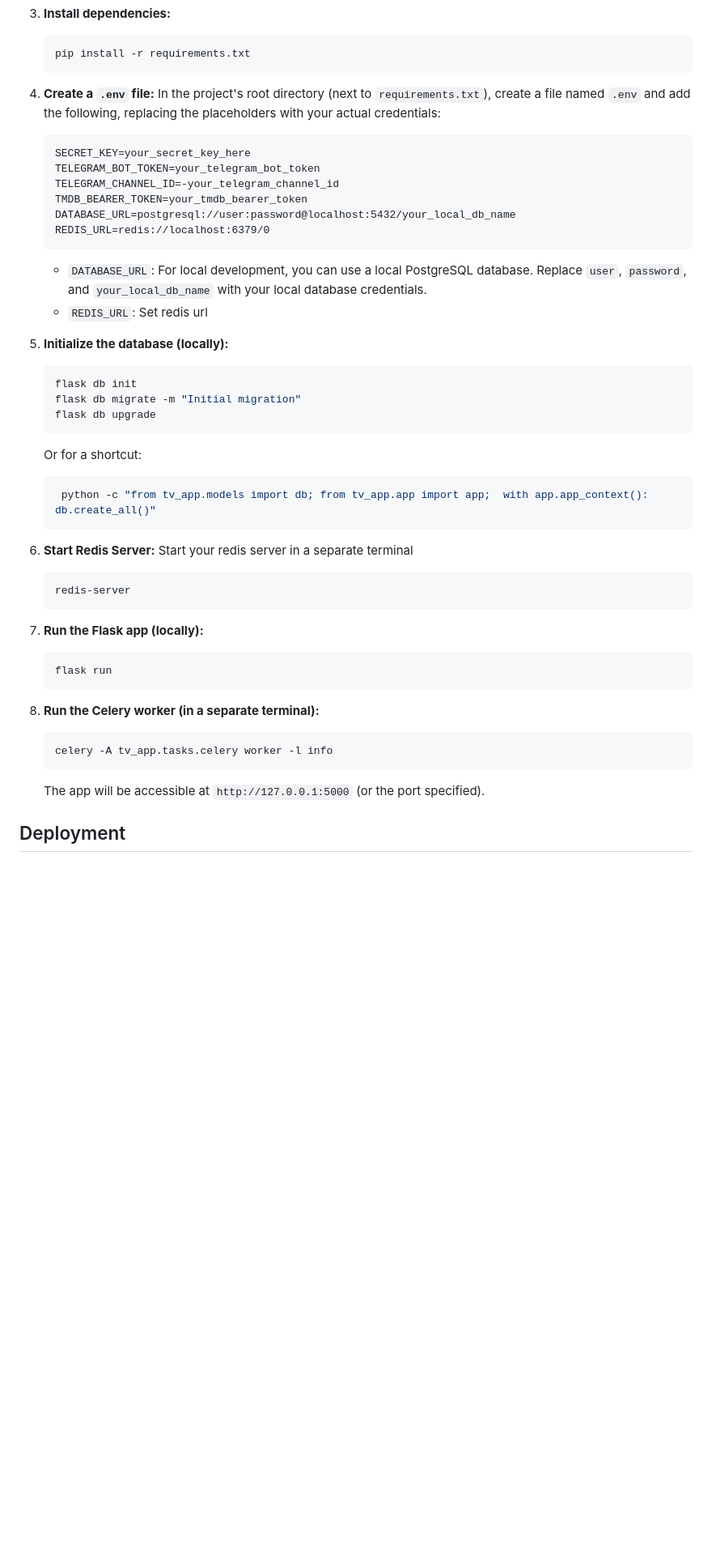
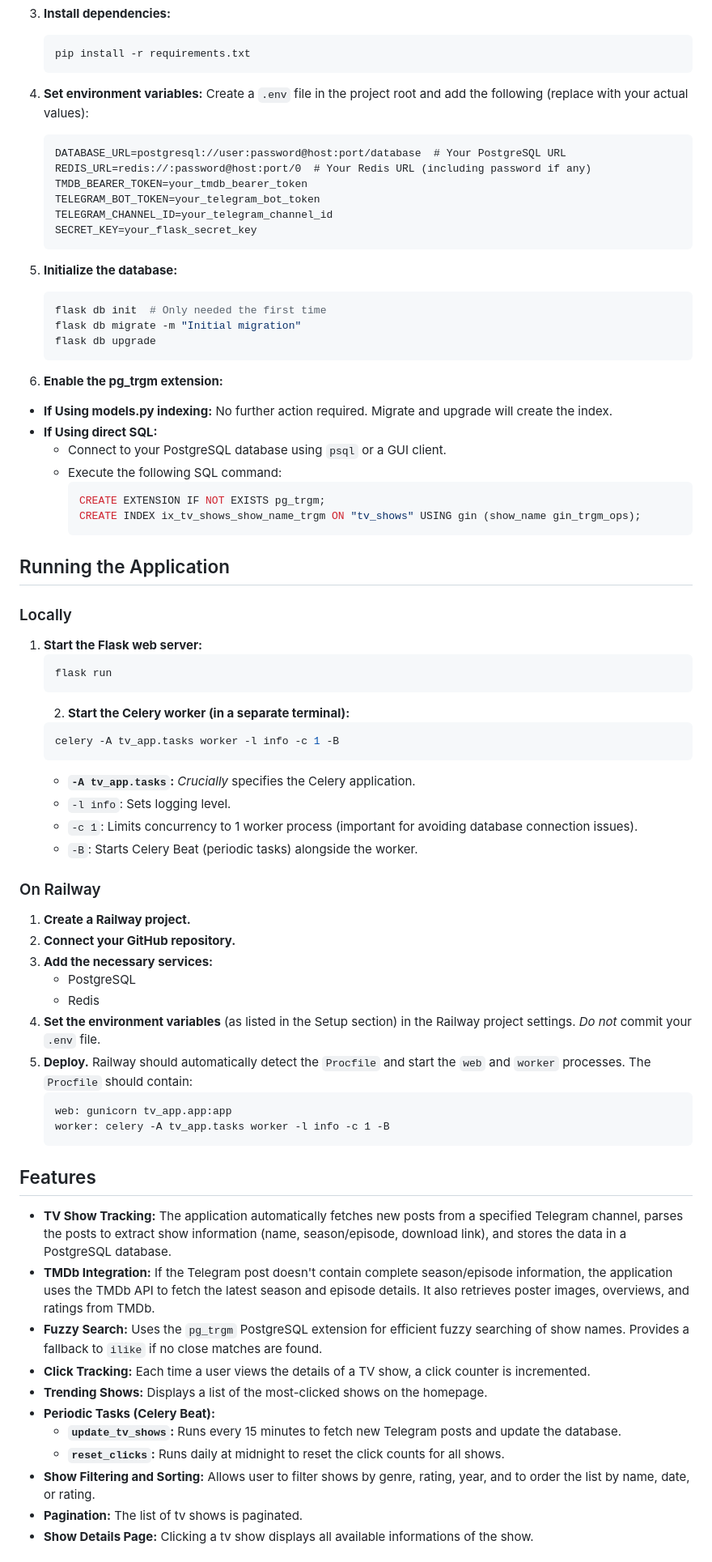
Before and after one commit to manybotts/tvweb, a Markdown page: README.md, the part around the change printed below. Shown: that part at 81% size. Drawn GitHub-style; blank space fills up the shorter version.

````diff
--- a/README.md
+++ b/README.md
@@ -49,49 +54,77 @@ Before deploying, you'll need:
     pip install -r requirements.txt
     ```
 
-4.  **Create a `.env` file:** In the project's root directory (next to `requirements.txt`), create a file named `.env` and add the following, replacing the placeholders with your actual credentials:
+4.  **Set environment variables:**
+    Create a `.env` file in the project root and add the following (replace with your actual values):
 
     ```
-    SECRET_KEY=your_secret_key_here
+    DATABASE_URL=postgresql://user:password@host:port/database  # Your PostgreSQL URL
+    REDIS_URL=redis://:password@host:port/0  # Your Redis URL (including password if any)
+    TMDB_BEARER_TOKEN=your_tmdb_bearer_token
     TELEGRAM_BOT_TOKEN=your_telegram_bot_token
-    TELEGRAM_CHANNEL_ID=-your_telegram_channel_id
-    TMDB_BEARER_TOKEN=your_tmdb_bearer_token
-    DATABASE_URL=postgresql://user:password@localhost:5432/your_local_db_name
-    REDIS_URL=redis://localhost:6379/0
+    TELEGRAM_CHANNEL_ID=your_telegram_channel_id
+    SECRET_KEY=your_flask_secret_key
     ```
-     *  `DATABASE_URL`:  For local development, you can use a local PostgreSQL database.  Replace `user`, `password`, and `your_local_db_name` with your local database credentials.
-      * `REDIS_URL`: Set redis url
 
-5.  **Initialize the database (locally):**
-
+5.  **Initialize the database:**
     ```bash
-    flask db init
+    flask db init  # Only needed the first time
     flask db migrate -m "Initial migration"
     flask db upgrade
     ```
-    Or for a shortcut:
 
-    ```bash
-     python -c "from tv_app.models import db; from tv_app.app import app;  with app.app_context(): db.create_all()"
-    ```
-6. **Start Redis Server:**
-Start your redis server in a separate terminal
-    ```bash
-    redis-server
-    ```
-7.  **Run the Flask app (locally):**
+6. **Enable the pg_trgm extension:**
+  * **If Using models.py indexing:** No further action required. Migrate and upgrade will create the index.
+   * **If Using direct SQL:**
+      * Connect to your PostgreSQL database using `psql` or a GUI client.
+      * Execute the following SQL command:
+        ```sql
+        CREATE EXTENSION IF NOT EXISTS pg_trgm;
+        CREATE INDEX ix_tv_shows_show_name_trgm ON "tv_shows" USING gin (show_name gin_trgm_ops);
+        ```
 
+## Running the Application
+
+### Locally
+
+1.  **Start the Flask web server:**
     ```bash
     flask run
     ```
+    2.  **Start the Celery worker (in a separate terminal):**
+    ```bash
+    celery -A tv_app.tasks worker -l info -c 1 -B
+    ```
+     * **`-A tv_app.tasks`:**  *Crucially* specifies the Celery application.
+     * `-l info`: Sets logging level.
+     * `-c 1`:  Limits concurrency to 1 worker process (important for avoiding database connection issues).
+     * `-B`:  Starts Celery Beat (periodic tasks) alongside the worker.
 
-8.  **Run the Celery worker (in a separate terminal):**
+### On Railway
 
-    ```bash
-    celery -A tv_app.tasks.celery worker -l info
+1.  **Create a Railway project.**
+2.  **Connect your GitHub repository.**
+3.  **Add the necessary services:**
+    *   PostgreSQL
+    *   Redis
+4.  **Set the environment variables** (as listed in the Setup section) in the Railway project settings. *Do not* commit your `.env` file.
+5.  **Deploy.** Railway should automatically detect the `Procfile` and start the `web` and `worker` processes.  The `Procfile` should contain:
+    ```
+    web: gunicorn tv_app.app:app
+    worker: celery -A tv_app.tasks worker -l info -c 1 -B
     ```
 
-    The app will be accessible at `http://127.0.0.1:5000` (or the port specified).
+## Features
 
-## Deployment
+*   **TV Show Tracking:**  The application automatically fetches new posts from a specified Telegram channel, parses the posts to extract show information (name, season/episode, download link), and stores the data in a PostgreSQL database.
+*   **TMDb Integration:**  If the Telegram post doesn't contain complete season/episode information, the application uses the TMDb API to fetch the latest season and episode details. It also retrieves poster images, overviews, and ratings from TMDb.
+*   **Fuzzy Search:**  Uses the `pg_trgm` PostgreSQL extension for efficient fuzzy searching of show names.  Provides a fallback to `ilike` if no close matches are found.
+*   **Click Tracking:**  Each time a user views the details of a TV show, a click counter is incremented.
+*   **Trending Shows:**  Displays a list of the most-clicked shows on the homepage.
+*   **Periodic Tasks (Celery Beat):**
+    *   **`update_tv_shows`:**  Runs every 15 minutes to fetch new Telegram posts and update the database.
+    *   **`reset_clicks`:**  Runs daily at midnight to reset the click counts for all shows.
+*  **Show Filtering and Sorting:** Allows user to filter shows by genre, rating, year, and to order the list by name, date, or rating.
+*  **Pagination:** The list of tv shows is paginated.
+*  **Show Details Page:** Clicking a tv show displays all available informations of the show.
 
````
Also changed, not shown: other parts of README.md (+41 -53 lines).
